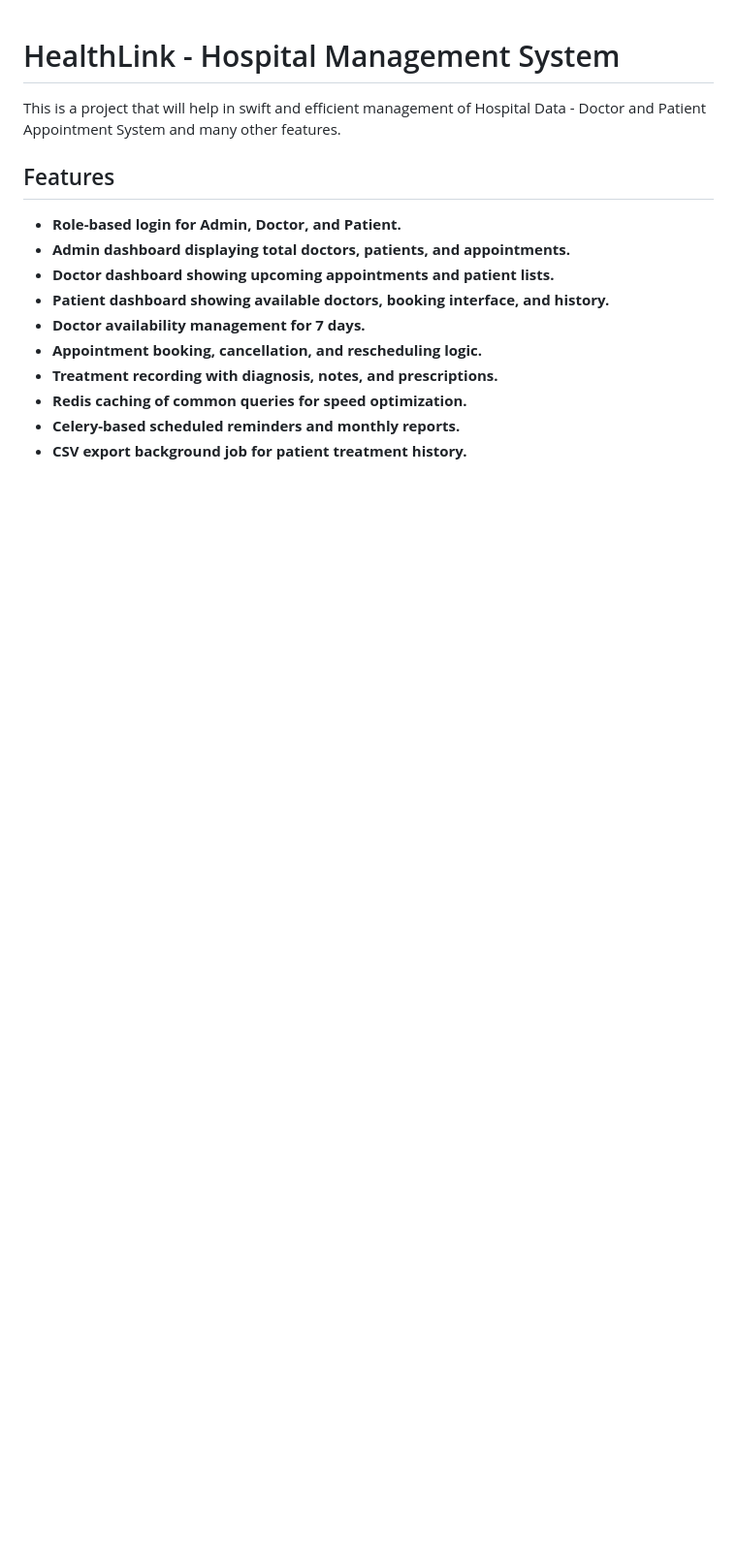
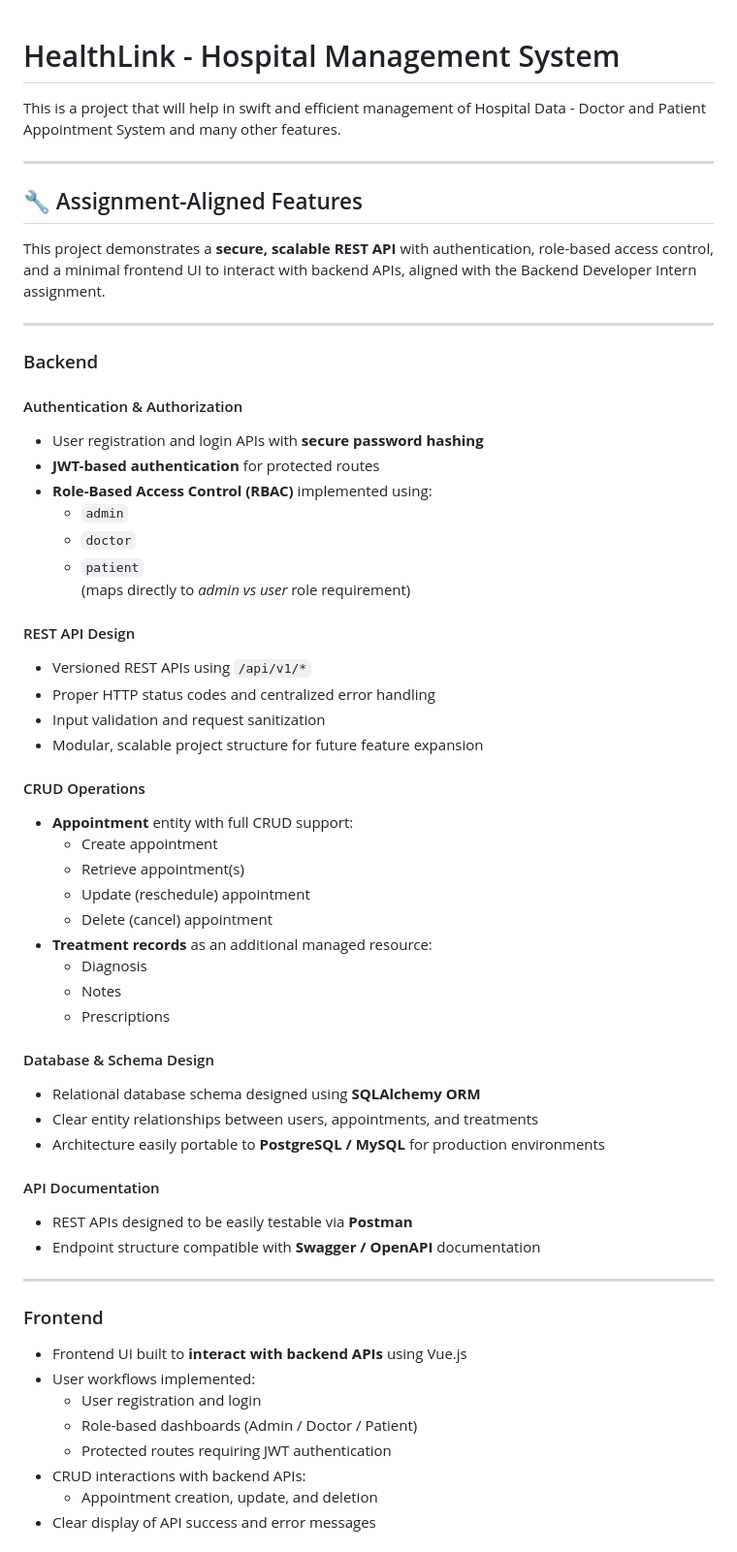
Before and after one commit to KH-Coder865/HealthLink---HMS, a Markdown page: README.md, the part around one of its changes. Shown at 97% size. Rendered like a GitHub page; blank space fills up the shorter version.

```diff
--- a/README.md
+++ b/README.md
@@ -2,16 +2,61 @@
 
 This is a project that will help in swift and efficient management of Hospital Data - Doctor and Patient Appointment System and many other features.
 
-##  Features
-- **Role-based login for Admin, Doctor, and Patient.**
-- **Admin dashboard displaying total doctors, patients, and appointments.**
-- **Doctor dashboard showing upcoming appointments and patient lists.**
-- **Patient dashboard showing available doctors, booking interface, and history.**
-- **Doctor availability management for 7 days.**
-- **Appointment booking, cancellation, and rescheduling logic.**
-- **Treatment recording with diagnosis, notes, and prescriptions.**
-- **Redis caching of common queries for speed optimization.**
-- **Celery-based scheduled reminders and monthly reports.**
-- **CSV export background job for patient treatment history.**
+---
 
+## 🔧 Assignment-Aligned Features
 
+This project demonstrates a **secure, scalable REST API** with authentication, role-based access control, and a minimal frontend UI to interact with backend APIs, aligned with the Backend Developer Intern assignment.
+
+---
+
+### Backend
+
+#### Authentication & Authorization
+- User registration and login APIs with **secure password hashing**
+- **JWT-based authentication** for protected routes
+- **Role-Based Access Control (RBAC)** implemented using:
+  - `admin`
+  - `doctor`
+  - `patient`
+  (maps directly to *admin vs user* role requirement)
+
+#### REST API Design
+- Versioned REST APIs using `/api/v1/*`
+- Proper HTTP status codes and centralized error handling
+- Input validation and request sanitization
+- Modular, scalable project structure for future feature expansion
+
+#### CRUD Operations
+- **Appointment** entity with full CRUD support:
+  - Create appointment
+  - Retrieve appointment(s)
+  - Update (reschedule) appointment
+  - Delete (cancel) appointment
+- **Treatment records** as an additional managed resource:
+  - Diagnosis
+  - Notes
+  - Prescriptions
+
+#### Database & Schema Design
+- Relational database schema designed using **SQLAlchemy ORM**
+- Clear entity relationships between users, appointments, and treatments
+- Architecture easily portable to **PostgreSQL / MySQL** for production environments
+
+#### API Documentation
+- REST APIs designed to be easily testable via **Postman**
+- Endpoint structure compatible with **Swagger / OpenAPI** documentation
+
+---
+
+### Frontend
+
+- Frontend UI built to **interact with backend APIs** using Vue.js
+- User workflows implemented:
+  - User registration and login
+  - Role-based dashboards (Admin / Doctor / Patient)
+  - Protected routes requiring JWT authentication
+- CRUD interactions with backend APIs:
+  - Appointment creation, update, and deletion
+- Clear display of API success and error messages
+
```
Also changed, not shown: other parts of README.md (+25 -0 lines).
